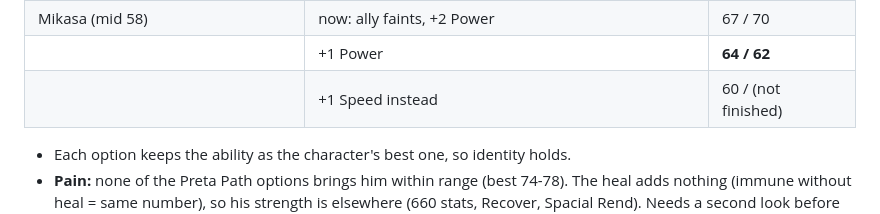
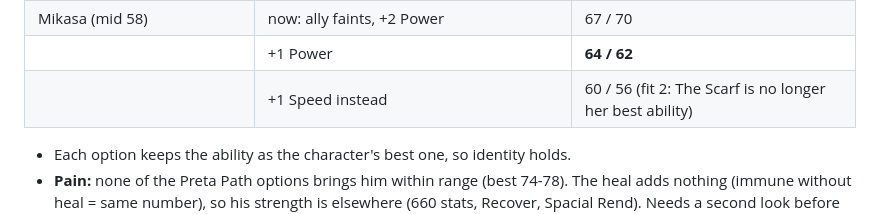
Before and after one commit to zpivill/familiar-db, a Markdown page: docs/balance-history.md, the part around the change. GitHub-like rendering.

Commit message:
Balance history: last Mikasa option result
Co-Authored-By: Claude Opus 5.5 <noreply@anthropic.com>
Claude-Session: https://claude.ai/code/session_01FQtCkm4bqwwAUBorjPsGDU

```diff
--- a/docs/balance-history.md
+++ b/docs/balance-history.md
@@ -712,7 +712,7 @@ Abilities decided by r (2026-11-05): rolled on catch, hidden rare, changeable by
 | | +1 Speed only | 61 / 59 |
 | Mikasa (mid 58) | now: ally faints, +2 Power | 67 / 70 |
 | | +1 Power | **64 / 62** |
-| | +1 Speed instead | 60 / (not finished) |
+| | +1 Speed instead | 60 / 56 (fit 2: The Scarf is no longer her best ability) |
 
 - Each option keeps the ability as the character's best one, so identity holds.
 - **Pain:** none of the Preta Path options brings him within range (best 74-78). The heal adds nothing (immune without heal = same number), so his strength is elsewhere (660 stats, Recover, Spacial Rend). Needs a second look before options go to r.
```
